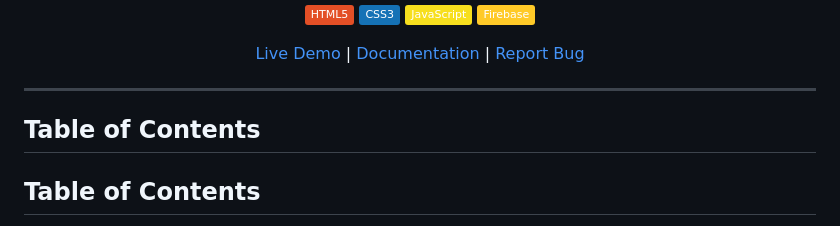
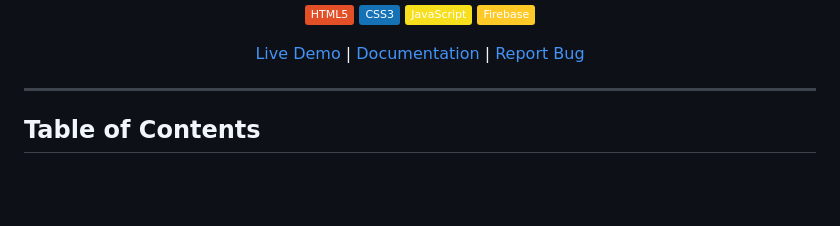
Before and after one commit to sNGUP/Mobile-Store, a Markdown page: README.md, the part around the change. Rendered like a GitHub page; badges without logos; blank space fills up the shorter version.

Commit message:
Fix duplicate Table of Contents header
Removed duplicate Table of Contents header.

```diff
--- a/README.md
+++ b/README.md
@@ -16,8 +16,6 @@
 </div>
 
 ---
-
-## Table of Contents
 
 ## Table of Contents
 
```
